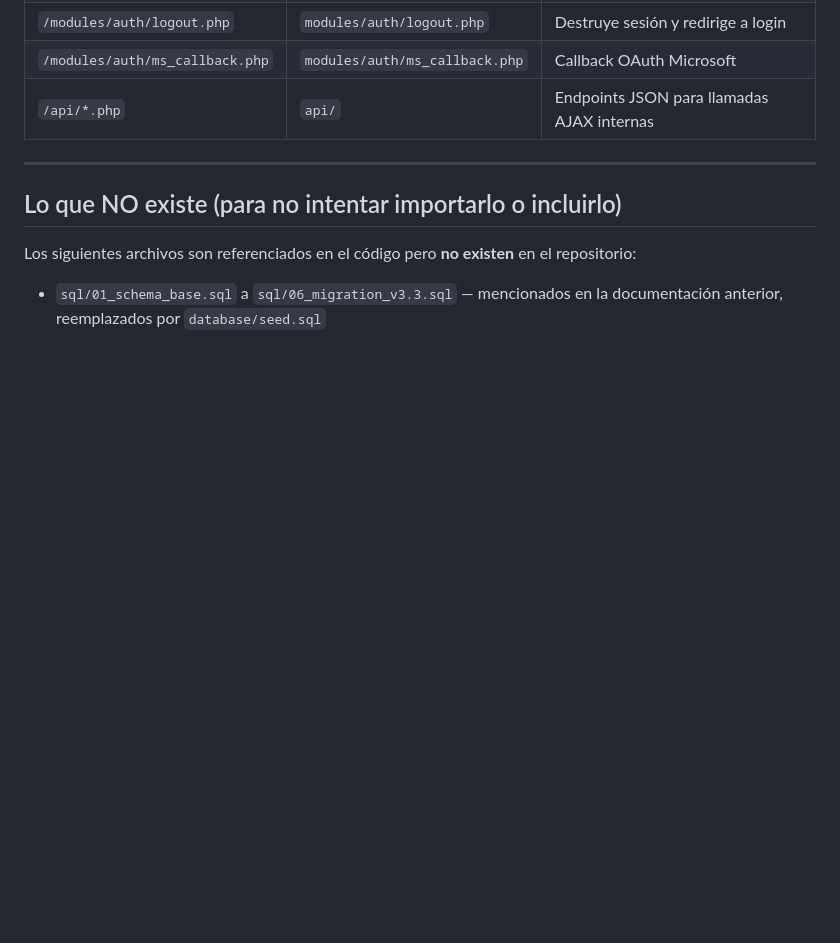
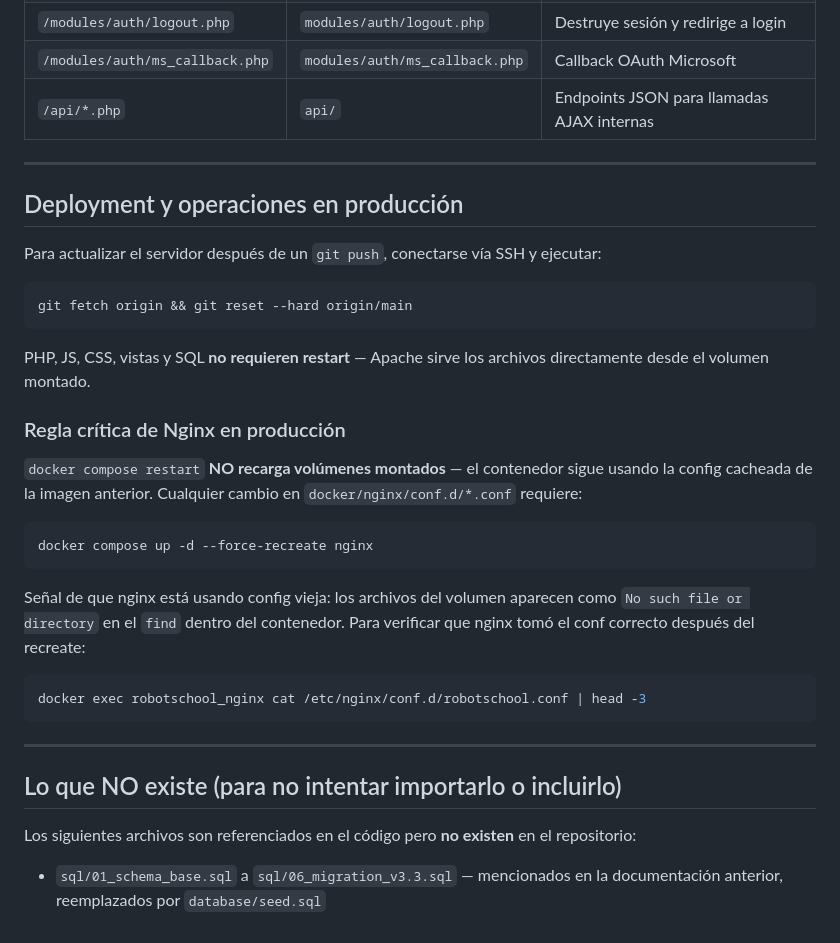
Before and after one commit to hnpz22/robotschool-inventory, a Markdown page: AGENTS.md, the part around the change. Rendered like a GitHub page; blank space fills up the shorter version.

````diff
--- a/AGENTS.md
+++ b/AGENTS.md
@@ -532,6 +532,34 @@ MS_CLIENT_ID, MS_CLIENT_SECRET, MS_TENANT_ID
 
 ---
 
+## Deployment y operaciones en producción
+
+Para actualizar el servidor después de un `git push`, conectarse vía SSH y ejecutar:
+
+```bash
+git fetch origin && git reset --hard origin/main
+```
+
+PHP, JS, CSS, vistas y SQL **no requieren restart** — Apache sirve los archivos directamente desde el volumen montado.
+
+### Regla crítica de Nginx en producción
+
+`docker compose restart` **NO recarga volúmenes montados** — el contenedor sigue usando la config cacheada de la imagen anterior.
+Cualquier cambio en `docker/nginx/conf.d/*.conf` requiere:
+
+```bash
+docker compose up -d --force-recreate nginx
+```
+
+Señal de que nginx está usando config vieja: los archivos del volumen aparecen como `No such file or directory` en el `find` dentro del contenedor.
+Para verificar que nginx tomó el conf correcto después del recreate:
+
+```bash
+docker exec robotschool_nginx cat /etc/nginx/conf.d/robotschool.conf | head -3
+```
+
+---
+
 ## Lo que NO existe (para no intentar importarlo o incluirlo)
 
 Los siguientes archivos son referenciados en el código pero **no existen** en el repositorio:
````
Also changed, not shown: README.md (+14 -0 lines).
